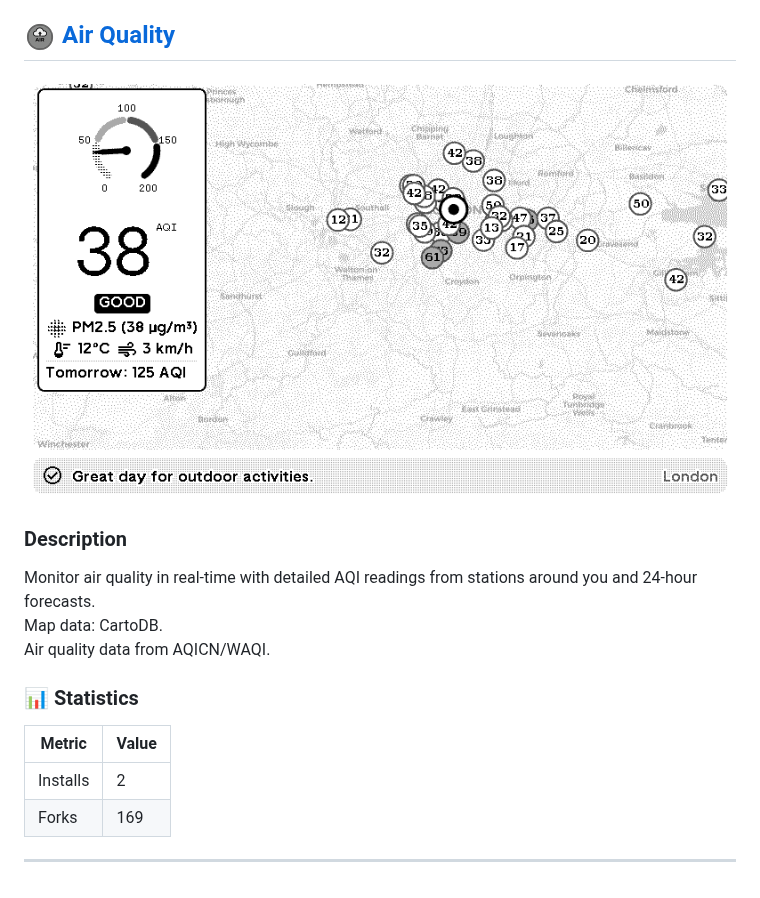
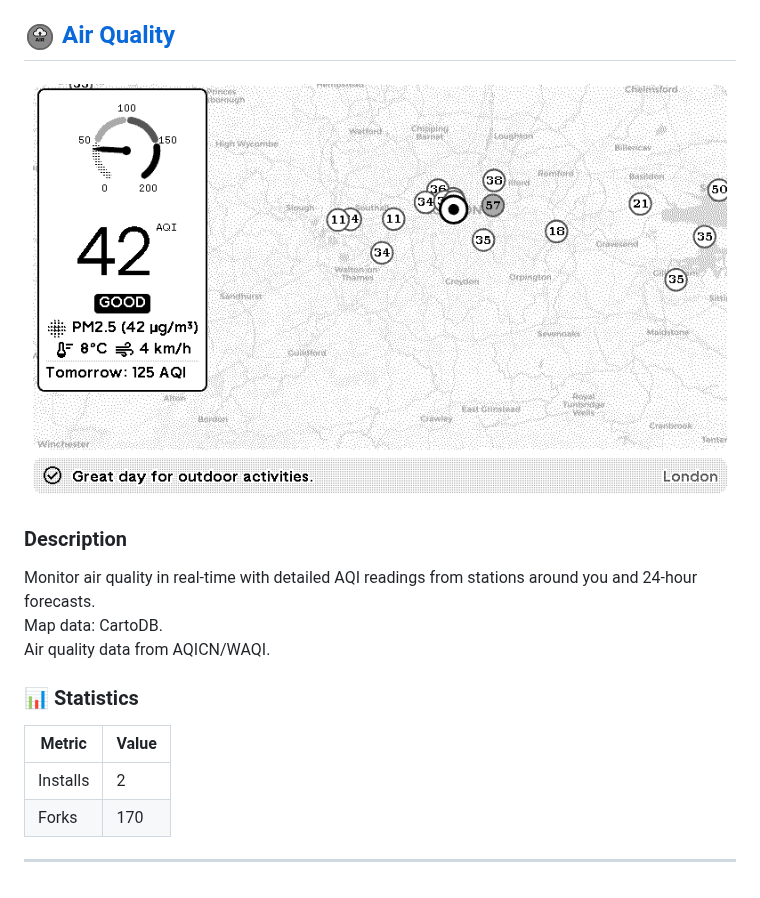
Before and after one commit to ExcuseMi/trmnl-air-quality-plugin, a Markdown page: README.md, the part around one of its changes. GitHub-like rendering; pictures changed too: assets/plugin-images/193113_screenshot.png.

Commit message:
📊 Update plugin statistics in README

```diff
--- a/README.md
+++ b/README.md
@@ -90,7 +90,7 @@ Monitor air quality in real-time with detailed AQI readings from stations around
 | Metric | Value |
 |--------|-------|
 | Installs | 2 |
-| Forks | 169 |
+| Forks | 170 |
 
 ---
 
```
Also changed, not shown: other parts of README.md (+1 -1 lines).
